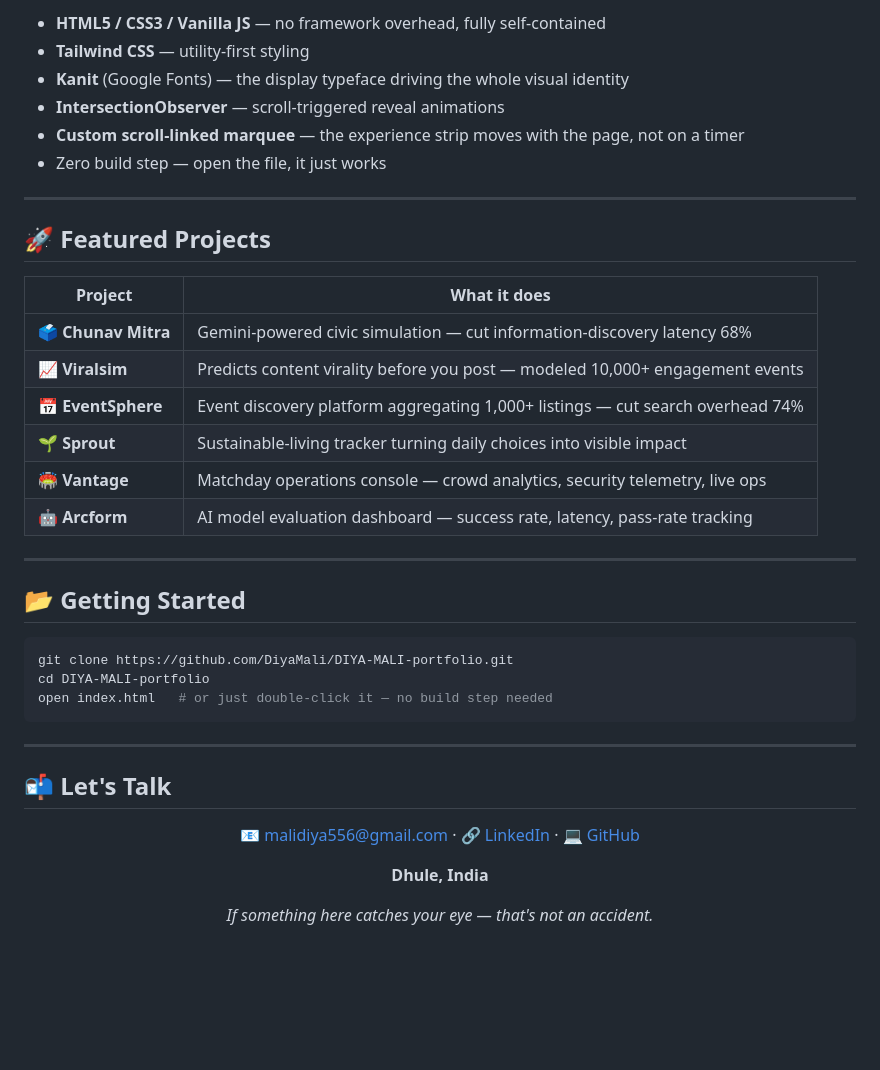
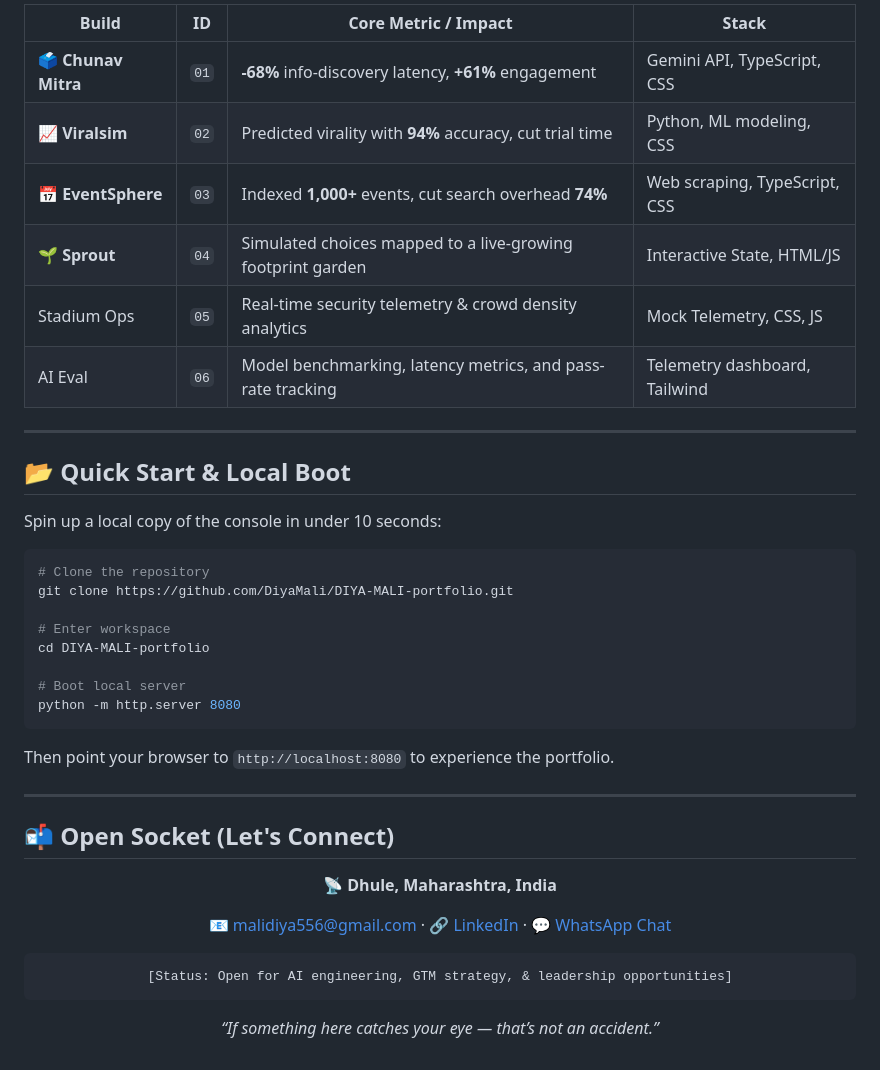
Before and after one commit to DiyaMali/DIYA-MALI-portfolio, a Markdown page: README.md, the part around one of its changes. Drawn GitHub-style; blank space fills up the shorter version.

````diff
--- a/README.md
+++ b/README.md
@@ -40,44 +90,45 @@ Selected from **30,000+ applicants** (twice), an **IIT Bombay NEC finalist**, an
 
-- **HTML5 / CSS3 / Vanilla JS** — no framework overhead, fully self-contained
-- **Tailwind CSS** — utility-first styling
-- **Kanit** (Google Fonts) — the display typeface driving the whole visual identity
-- **IntersectionObserver** — scroll-triggered reveal animations
-- **Custom scroll-linked marquee** — the experience strip moves with the page, not on a timer
-- Zero build step — open the file, it just works
+| Build | ID | Core Metric / Impact | Stack |
+|---|---|---|---|
+| 🗳️ **Chunav Mitra** | `01` | **-68%** info-discovery latency, **+61%** engagement | Gemini API, TypeScript, CSS |
+| 📈 **Viralsim** | `02` | Predicted virality with **94%** accuracy, cut trial time | Python, ML modeling, CSS |
+| 📅 **EventSphere** | `03` | Indexed **1,000+** events, cut search overhead **74%** | Web scraping, TypeScript, CSS |
+| 🌱 **Sprout** | `04` | Simulated choices mapped to a live-growing footprint garden | Interactive State, HTML/JS |
+| Stadium Ops | `05` | Real-time security telemetry & crowd density analytics | Mock Telemetry, CSS, JS |
+| AI Eval | `06` | Model benchmarking, latency metrics, and pass-rate tracking | Telemetry dashboard, Tailwind |
 
 ---
 
-## 🚀 Featured Projects
+## 📂 Quick Start & Local Boot
 
-| Project | What it does |
-|---|---|
-| 🗳️ **Chunav Mitra** | Gemini-powered civic simulation — cut information-discovery latency 68% |
-| 📈 **Viralsim** | Predicts content virality before you post — modeled 10,000+ engagement events |
-| 📅 **EventSphere** | Event discovery platform aggregating 1,000+ listings — cut search overhead 74% |
-| 🌱 **Sprout** | Sustainable-living tracker turning daily choices into visible impact |
-| 🏟️ **Vantage** | Matchday operations console — crowd analytics, security telemetry, live ops |
-| 🤖 **Arcform** | AI model evaluation dashboard — success rate, latency, pass-rate tracking |
+Spin up a local copy of the console in under 10 seconds:
+
+```bash
+# Clone the repository
+git clone https://github.com/DiyaMali/DIYA-MALI-portfolio.git
+
+# Enter workspace
+cd DIYA-MALI-portfolio
+
+# Boot local server
+python -m http.server 8080
+```
+Then point your browser to `http://localhost:8080` to experience the portfolio.
 
 ---
 
-## 📂 Getting Started
-
-```bash
-git clone https://github.com/DiyaMali/DIYA-MALI-portfolio.git
-cd DIYA-MALI-portfolio
-open index.html   # or just double-click it — no build step needed
-```
-
----
-
-## 📬 Let's Talk
+## 📬 Open Socket (Let's Connect)
 
 <div align="center">
 
-📧 [malidiya556@gmail.com](mailto:malidiya556@gmail.com) · 🔗 [LinkedIn](https://www.linkedin.com/in/diya-mali-a52327270/) · 💻 [GitHub](https://github.com/DiyaMali)
+📡 **Dhule, Maharashtra, India**
 
-**Dhule, India**
+📧 [malidiya556@gmail.com](https://mail.google.com/mail/?view=cm&fs=1&to=malidiya556@gmail.com) · 🔗 [LinkedIn](https://www.linkedin.com/in/diya-mali-a52327270/) · 💬 [WhatsApp Chat](https://wa.me/918459899417)
 
-*If something here catches your eye — that's not an accident.*
+```
+[Status: Open for AI engineering, GTM strategy, & leadership opportunities]
+```
+
+*“If something here catches your eye — that’s not an accident.”*
 
 </div>
````
Also changed, not shown: other parts of README.md (+70 -20 lines).
